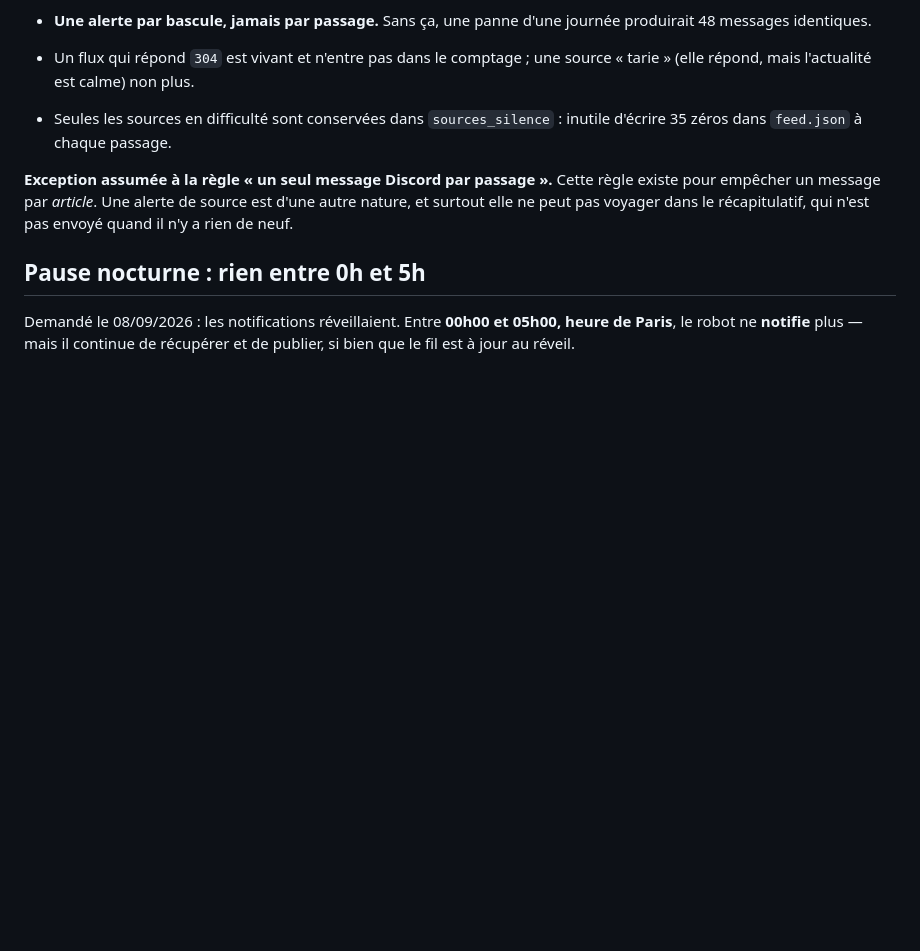
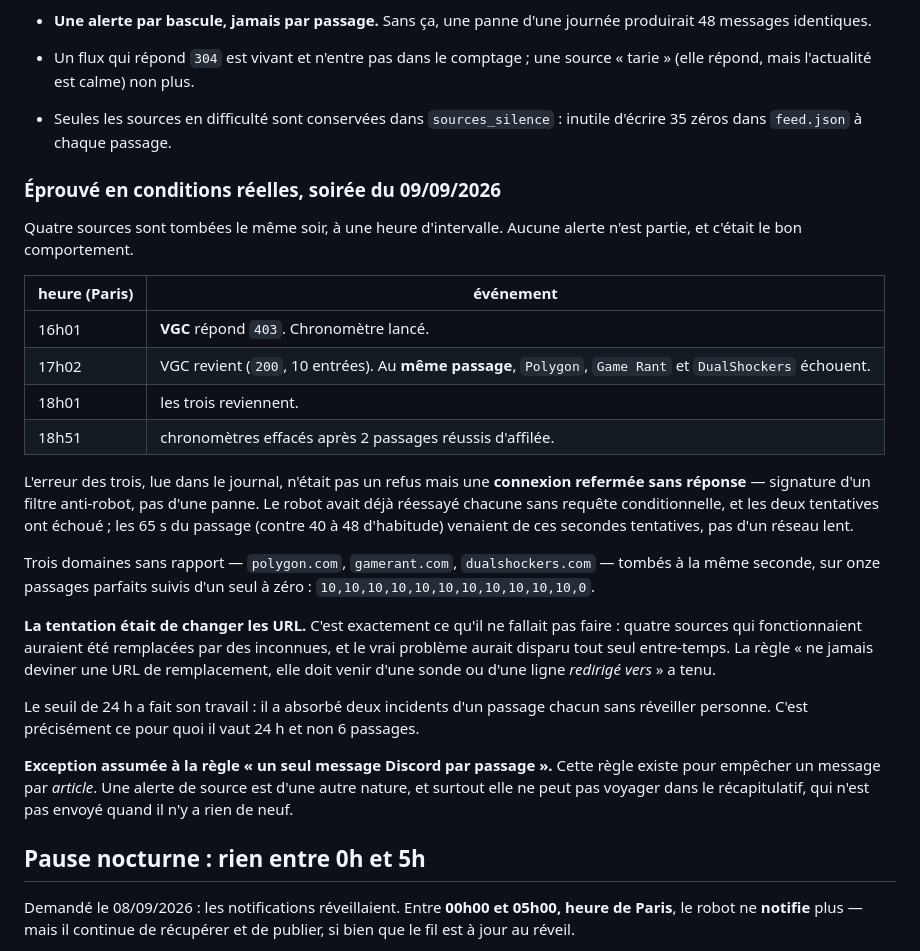
Before and after one commit to antoniman31/gta6-backend, a Markdown page: README.md, the part around one of its changes. Drawn GitHub-style; blank space fills up the shorter version.

```diff
--- a/README.md
+++ b/README.md
@@ -1427,6 +1489,38 @@ bascule** :
   source « tarie » (elle répond, mais l'actualité est calme) non plus.
 - Seules les sources en difficulté sont conservées dans `sources_silence` :
   inutile d'écrire 35 zéros dans `feed.json` à chaque passage.
+
+### Éprouvé en conditions réelles, soirée du 09/09/2026
+
+Quatre sources sont tombées le même soir, à une heure d'intervalle. Aucune
+alerte n'est partie, et c'était le bon comportement.
+
+| heure (Paris) | événement |
+|---|---|
+| 16h01 | **VGC** répond `403`. Chronomètre lancé. |
+| 17h02 | VGC revient (`200`, 10 entrées). Au **même passage**, `Polygon`, `Game Rant` et `DualShockers` échouent. |
+| 18h01 | les trois reviennent. |
+| 18h51 | chronomètres effacés après 2 passages réussis d'affilée. |
+
+L'erreur des trois, lue dans le journal, n'était pas un refus mais une
+**connexion refermée sans réponse** — signature d'un filtre anti-robot, pas
+d'une panne. Le robot avait déjà réessayé chacune sans requête conditionnelle,
+et les deux tentatives ont échoué ; les 65 s du passage (contre 40 à 48
+d'habitude) venaient de ces secondes tentatives, pas d'un réseau lent.
+
+Trois domaines sans rapport — `polygon.com`, `gamerant.com`,
+`dualshockers.com` — tombés à la même seconde, sur onze passages parfaits
+suivis d'un seul à zéro : `10,10,10,10,10,10,10,10,10,10,10,0`.
+
+**La tentation était de changer les URL.** C'est exactement ce qu'il ne fallait
+pas faire : quatre sources qui fonctionnaient auraient été remplacées par des
+inconnues, et le vrai problème aurait disparu tout seul entre-temps. La règle
+« ne jamais deviner une URL de remplacement, elle doit venir d'une sonde ou
+d'une ligne *redirigé vers* » a tenu.
+
+Le seuil de 24 h a fait son travail : il a absorbé deux incidents d'un
+passage chacun sans réveiller personne. C'est précisément ce pour quoi il vaut
+24 h et non 6 passages.
 
 **Exception assumée à la règle « un seul message Discord par passage ».**
 Cette règle existe pour empêcher un message par *article*. Une alerte de
```
Also changed, not shown: other parts of README.md (+62 -0 lines).
